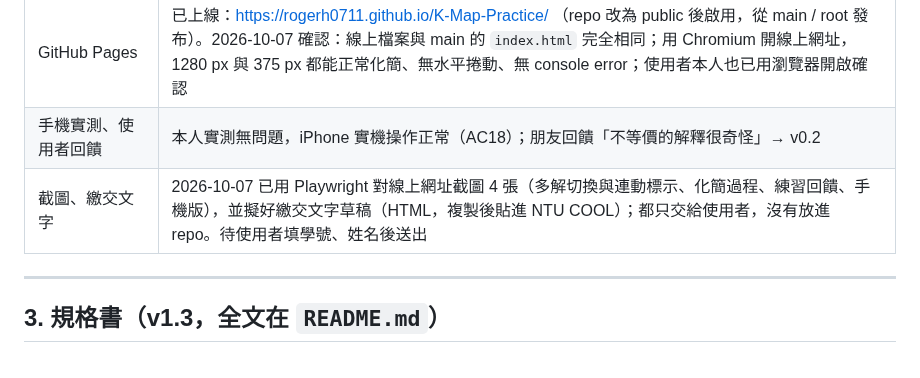
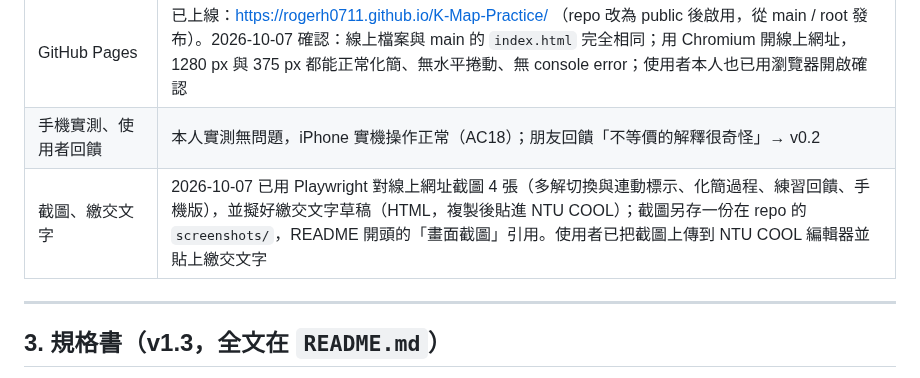
Before and after one commit to RogerH0711/K-Map-Practice, a Markdown page: CLAUDE.md, the part around the change. GitHub-like rendering.

```diff
--- a/CLAUDE.md
+++ b/CLAUDE.md
@@ -38,7 +38,7 @@ TAICA「生成式AI：文字與圖像生成的原理與實務」第五週作業
 | GitHub repo | 已建立 `RogerH0711/K-Map-Practice`，`index.html` v0.1 已在 main；2026-10-07 在 Claude Code 重跑第 5 節全部測試通過 |
 | GitHub Pages | 已上線：https://rogerh0711.github.io/K-Map-Practice/ （repo 改為 public 後啟用，從 main / root 發布）。2026-10-07 確認：線上檔案與 main 的 `index.html` 完全相同；用 Chromium 開線上網址，1280 px 與 375 px 都能正常化簡、無水平捲動、無 console error；使用者本人也已用瀏覽器開啟確認 |
 | 手機實測、使用者回饋 | 本人實測無問題，iPhone 實機操作正常（AC18）；朋友回饋「不等價的解釋很奇怪」→ v0.2 |
-| 截圖、繳交文字 | 2026-10-07 已用 Playwright 對線上網址截圖 4 張（多解切換與連動標示、化簡過程、練習回饋、手機版），並擬好繳交文字草稿（HTML，複製後貼進 NTU COOL）；都只交給使用者，沒有放進 repo。待使用者填學號、姓名後送出 |
+| 截圖、繳交文字 | 2026-10-07 已用 Playwright 對線上網址截圖 4 張（多解切換與連動標示、化簡過程、練習回饋、手機版），並擬好繳交文字草稿（HTML，複製後貼進 NTU COOL）；截圖另存一份在 repo 的 `screenshots/`，README 開頭的「畫面截圖」引用。使用者已把截圖上傳到 NTU COOL 編輯器並貼上繳交文字 |
 
 ---
 
```
Also changed, not shown: README.md (+8 -0 lines), screenshots/mobile.png (added), screenshots/multi-solution-hover.png (added), screenshots/practice-feedback.png (added), screenshots/qm-steps.png (added).
